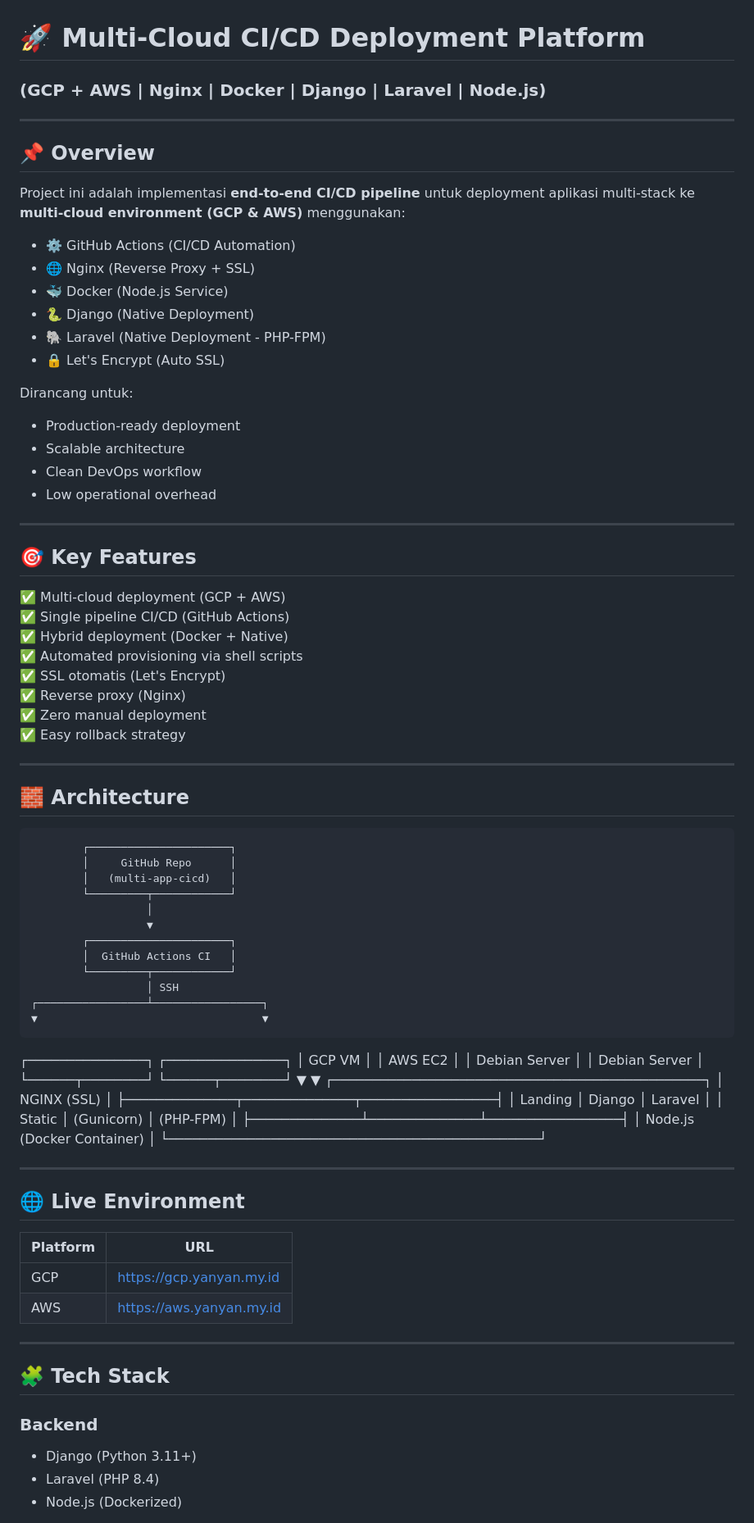
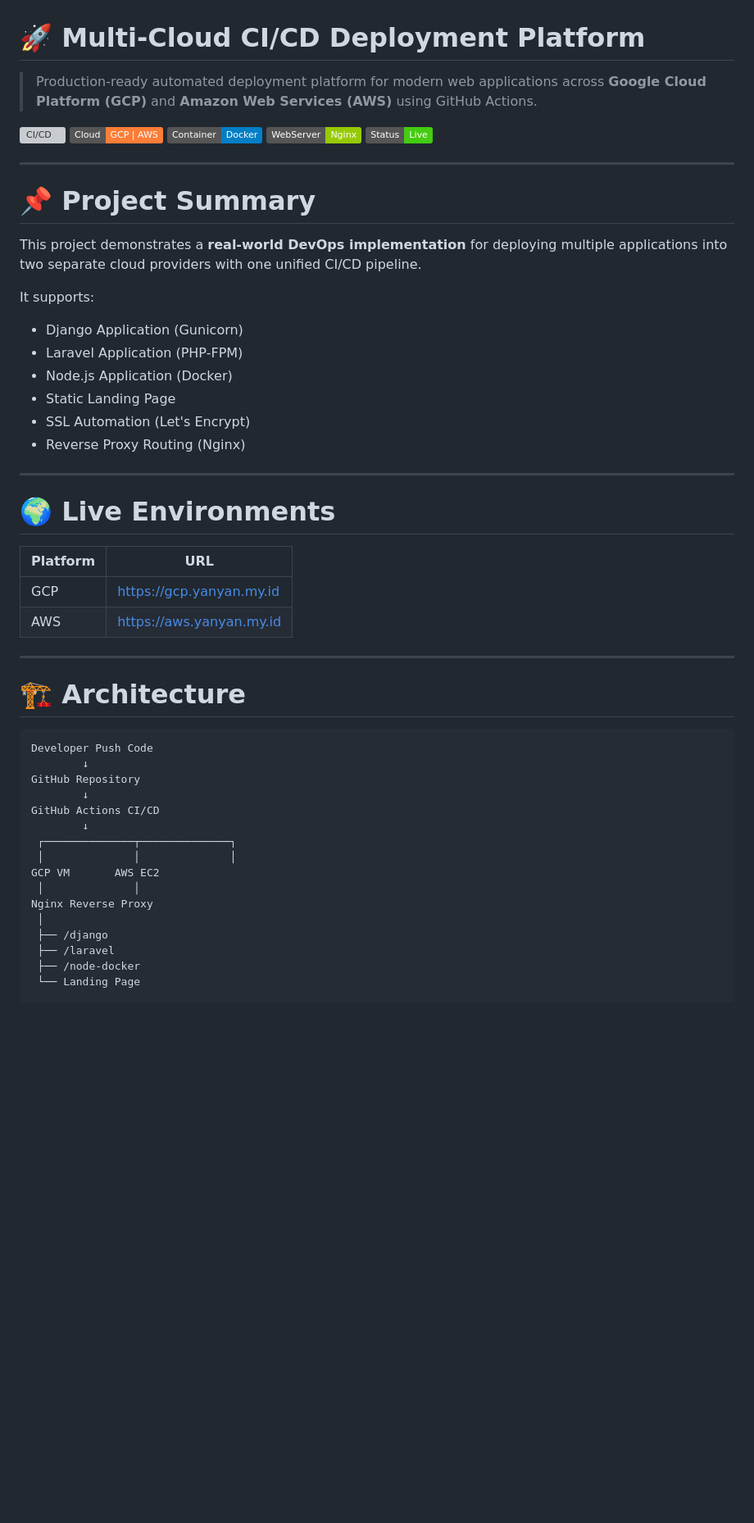
Before and after one commit to yanyan-handayani/multi-app-cicd, a Markdown page: readme.md, the part around one of its changes. Shown at 82% size. Drawn GitHub-style; badges without logos; blank space fills up the shorter version; grey boxes are pictures that could not be loaded.

````diff
--- a/readme.md
+++ b/readme.md
@@ -1,82 +1,56 @@
 # 🚀 Multi-Cloud CI/CD Deployment Platform
-### (GCP + AWS | Nginx | Docker | Django | Laravel | Node.js)
+
+> Production-ready automated deployment platform for modern web applications across **Google Cloud Platform (GCP)** and **Amazon Web Services (AWS)** using GitHub Actions.
+
+![CI/CD](https://img.shields.io/badge/CI/CD-GitHub%20Actions-blue)
+![Cloud](https://img.shields.io/badge/Cloud-GCP%20%7C%20AWS-orange)
+![Docker](https://img.shields.io/badge/Container-Docker-blue)
+![Nginx](https://img.shields.io/badge/WebServer-Nginx-green)
+![Status](https://img.shields.io/badge/Status-Live-success)
 
 ---
 
-## 📌 Overview
+# 📌 Project Summary
 
-Project ini adalah implementasi **end-to-end CI/CD pipeline** untuk deployment aplikasi multi-stack ke **multi-cloud environment (GCP & AWS)** menggunakan:
+This project demonstrates a **real-world DevOps implementation** for deploying multiple applications into two separate cloud providers with one unified CI/CD pipeline.
 
-- ⚙️ GitHub Actions (CI/CD Automation)
-- 🌐 Nginx (Reverse Proxy + SSL)
-- 🐳 Docker (Node.js Service)
-- 🐍 Django (Native Deployment)
-- 🐘 Laravel (Native Deployment - PHP-FPM)
-- 🔒 Let's Encrypt (Auto SSL)
+It supports:
 
-Dirancang untuk:
-- Production-ready deployment
-- Scalable architecture
-- Clean DevOps workflow
-- Low operational overhead
+- Django Application (Gunicorn)
+- Laravel Application (PHP-FPM)
+- Node.js Application (Docker)
+- Static Landing Page
+- SSL Automation (Let's Encrypt)
+- Reverse Proxy Routing (Nginx)
 
 ---
 
-## 🎯 Key Features
-
-✅ Multi-cloud deployment (GCP + AWS)
-✅ Single pipeline CI/CD (GitHub Actions)
-✅ Hybrid deployment (Docker + Native)
-✅ Automated provisioning via shell scripts
-✅ SSL otomatis (Let's Encrypt)
-✅ Reverse proxy (Nginx)
-✅ Zero manual deployment
-✅ Easy rollback strategy
-
----
-
-## 🧱 Architecture
-            ┌──────────────────────┐
-            │     GitHub Repo      │
-            │   (multi-app-cicd)   │
-            └─────────┬────────────┘
-                      │
-                      ▼
-            ┌──────────────────────┐
-            │  GitHub Actions CI   │
-            └─────────┬────────────┘
-                      │ SSH
-    ┌─────────────────┴─────────────────┐
-    ▼                                   ▼
-┌───────────────┐               ┌───────────────┐
-│ GCP VM        │               │ AWS EC2       │
-│ Debian Server │               │ Debian Server │
-└──────┬────────┘               └──────┬────────┘
-       ▼                               ▼
-┌───────────────────────────────────────────────┐
-│ NGINX (SSL)                                   │
-├──────────────┬──────────────┬─────────────────┤
-│ Landing      │ Django       │ Laravel         │
-│ Static       │ (Gunicorn)   │ (PHP-FPM)       │
-├──────────────┴──────────────┴─────────────────┤
-│ Node.js (Docker Container)                    │
-└───────────────────────────────────────────────┘
-
----
-
-## 🌐 Live Environment
+# 🌍 Live Environments
 
 | Platform | URL |
-|--------|-----|
+|--------|------|
 | GCP | https://gcp.yanyan.my.id |
 | AWS | https://aws.yanyan.my.id |
 
 ---
 
-## 🧩 Tech Stack
+# 🏗️ Architecture
 
-### Backend
-- Django (Python 3.11+)
-- Laravel (PHP 8.4)
-- Node.js (Dockerized)
+```text
+Developer Push Code
+        ↓
+GitHub Repository
+        ↓
+GitHub Actions CI/CD
+        ↓
+ ┌──────────────┬──────────────┐
+ │              │              │
+GCP VM       AWS EC2
+ │              │
+Nginx Reverse Proxy
+ │
+ ├── /django
+ ├── /laravel
+ ├── /node-docker
+ └── Landing Page
 
````
Also changed, not shown: other parts of readme.md (+71 -137 lines).
